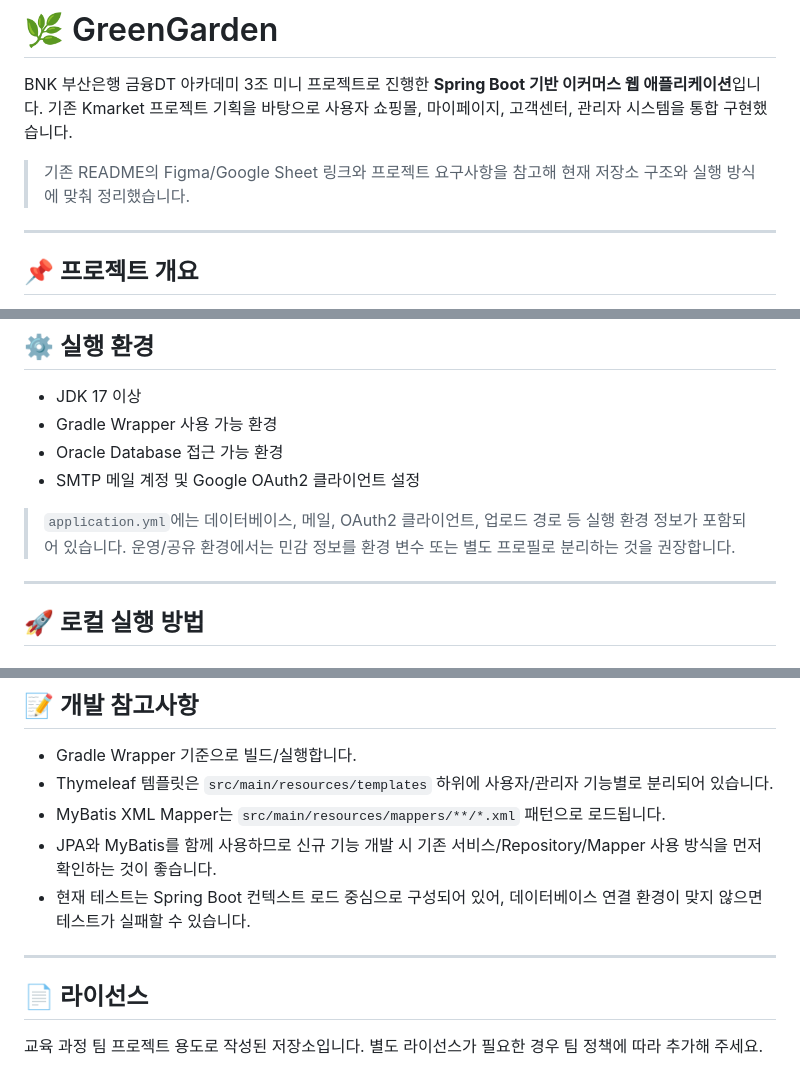
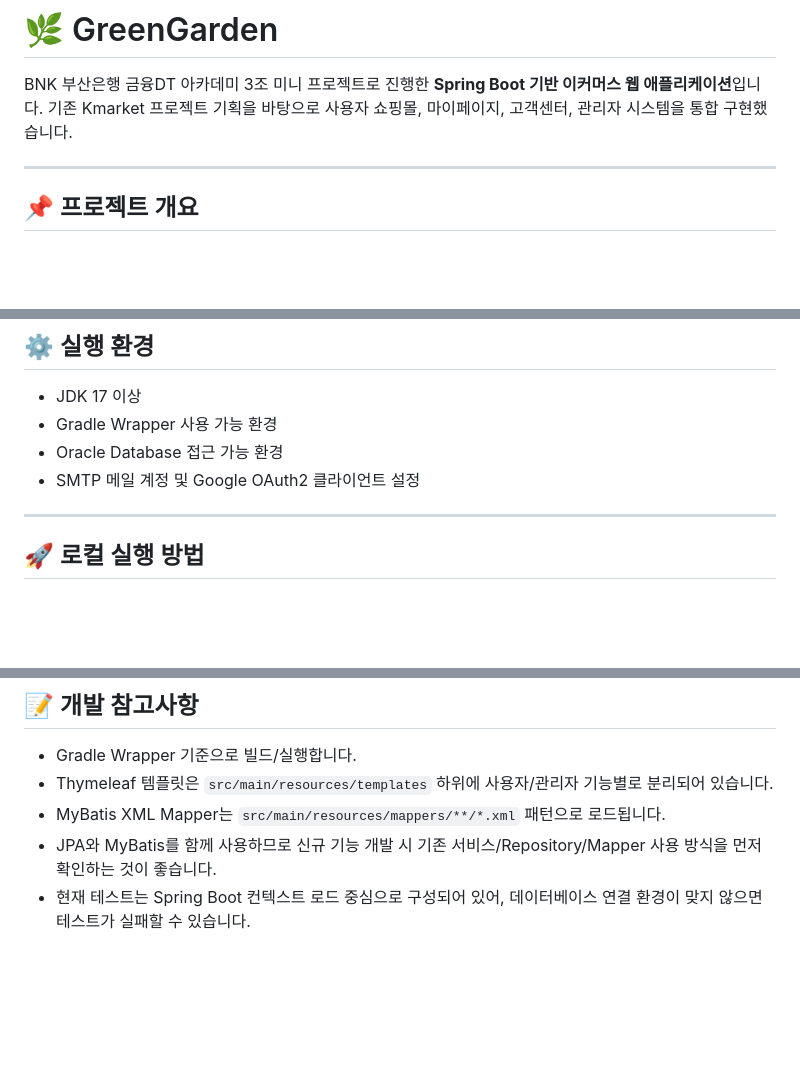
Before and after one commit to henu-1004/Project2_GreenGarden_Team3, a Markdown page: README.md, 3 parts joined by grey strips. Rendered like a GitHub page; blank space fills up the shorter version.

```diff
--- a/README.md
+++ b/README.md
@@ -1,8 +1,6 @@
 # 🌿 GreenGarden
 
 BNK 부산은행 금융DT 아카데미 3조 미니 프로젝트로 진행한 **Spring Boot 기반 이커머스 웹 애플리케이션**입니다. 기존 Kmarket 프로젝트 기획을 바탕으로 사용자 쇼핑몰, 마이페이지, 고객센터, 관리자 시스템을 통합 구현했습니다.
-
-> 기존 README의 Figma/Google Sheet 링크와 프로젝트 요구사항을 참고해 현재 저장소 구조와 실행 방식에 맞춰 정리했습니다.
 
 ---
 
@@ -216,7 +214,6 @@ GreenGarden/
 - Oracle Database 접근 가능 환경
 - SMTP 메일 계정 및 Google OAuth2 클라이언트 설정
 
-> `application.yml`에는 데이터베이스, 메일, OAuth2 클라이언트, 업로드 경로 등 실행 환경 정보가 포함되어 있습니다. 운영/공유 환경에서는 민감 정보를 환경 변수 또는 별도 프로필로 분리하는 것을 권장합니다.
 
 ---
 
@@ -349,9 +346,3 @@ java -jar build/libs/GreenGarden-1.0.0-RELEASE.jar
 - MyBatis XML Mapper는 `src/main/resources/mappers/**/*.xml` 패턴으로 로드됩니다.
 - JPA와 MyBatis를 함께 사용하므로 신규 기능 개발 시 기존 서비스/Repository/Mapper 사용 방식을 먼저 확인하는 것이 좋습니다.
 - 현재 테스트는 Spring Boot 컨텍스트 로드 중심으로 구성되어 있어, 데이터베이스 연결 환경이 맞지 않으면 테스트가 실패할 수 있습니다.
-
----
-
-## 📄 라이선스
-
-교육 과정 팀 프로젝트 용도로 작성된 저장소입니다. 별도 라이선스가 필요한 경우 팀 정책에 따라 추가해 주세요.
```
